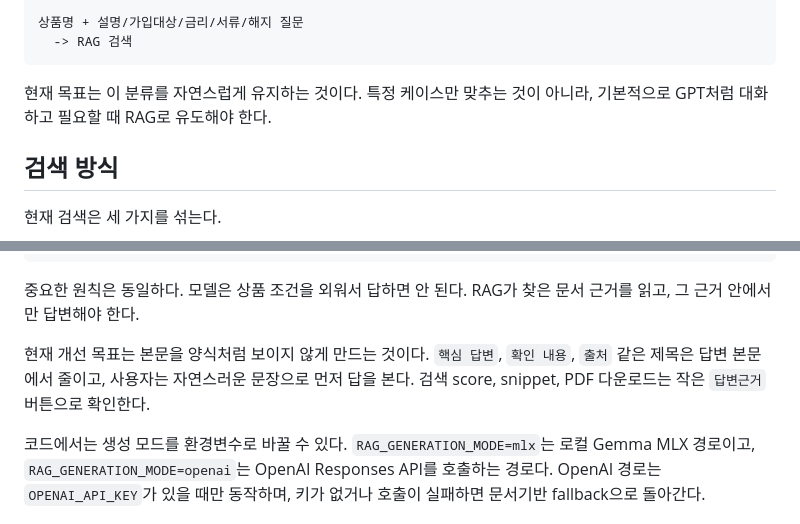
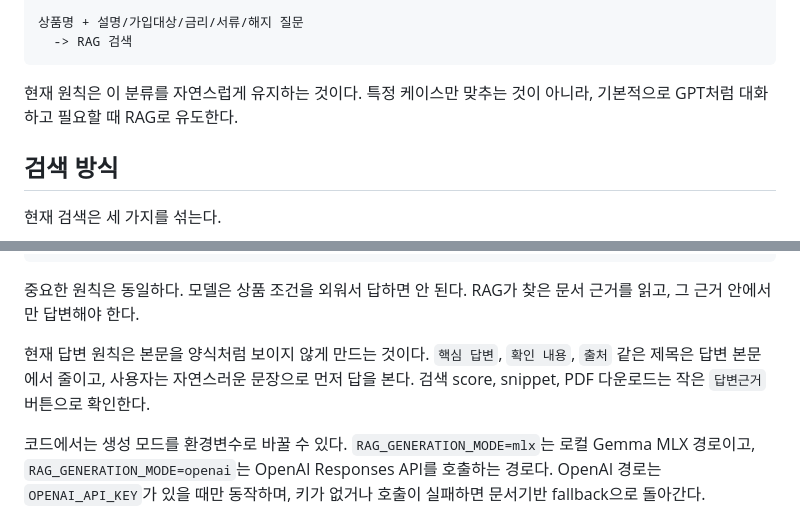
Before and after one commit to thisis-joe/financellmchat, a Markdown page: docs/02-architecture-and-rag.md, 2 parts joined by grey strips. GitHub-like rendering.

````diff
--- a/docs/02-architecture-and-rag.md
+++ b/docs/02-architecture-and-rag.md
@@ -76,7 +76,7 @@ answer_feedbacks
   -> RAG 검색
 ```
 
-현재 목표는 이 분류를 자연스럽게 유지하는 것이다. 특정 케이스만 맞추는 것이 아니라, 기본적으로 GPT처럼 대화하고 필요할 때 RAG로 유도해야 한다.
+현재 원칙은 이 분류를 자연스럽게 유지하는 것이다. 특정 케이스만 맞추는 것이 아니라, 기본적으로 GPT처럼 대화하고 필요할 때 RAG로 유도한다.
 
 ## 검색 방식
 
@@ -132,7 +132,7 @@ TF-IDF는 정확한 단어와 상품명에 강하다. embedding은 `혜택 받
 
 중요한 원칙은 동일하다. 모델은 상품 조건을 외워서 답하면 안 된다. RAG가 찾은 문서 근거를 읽고, 그 근거 안에서만 답변해야 한다.
 
-현재 개선 목표는 본문을 양식처럼 보이지 않게 만드는 것이다. `핵심 답변`, `확인 내용`, `출처` 같은 제목은 답변 본문에서 줄이고, 사용자는 자연스러운 문장으로 먼저 답을 본다. 검색 score, snippet, PDF 다운로드는 작은 `답변근거` 버튼으로 확인한다.
+현재 답변 원칙은 본문을 양식처럼 보이지 않게 만드는 것이다. `핵심 답변`, `확인 내용`, `출처` 같은 제목은 답변 본문에서 줄이고, 사용자는 자연스러운 문장으로 먼저 답을 본다. 검색 score, snippet, PDF 다운로드는 작은 `답변근거` 버튼으로 확인한다.
 
 코드에서는 생성 모드를 환경변수로 바꿀 수 있다. `RAG_GENERATION_MODE=mlx`는 로컬 Gemma MLX 경로이고, `RAG_GENERATION_MODE=openai`는 OpenAI Responses API를 호출하는 경로다. OpenAI 경로는 `OPENAI_API_KEY`가 있을 때만 동작하며, 키가 없거나 호출이 실패하면 문서기반 fallback으로 돌아간다.
 
````
Also changed, not shown: docs/00-project-guide.md (+9 -11 lines), docs/03-phase-thinking.md (+3 -3 lines).
